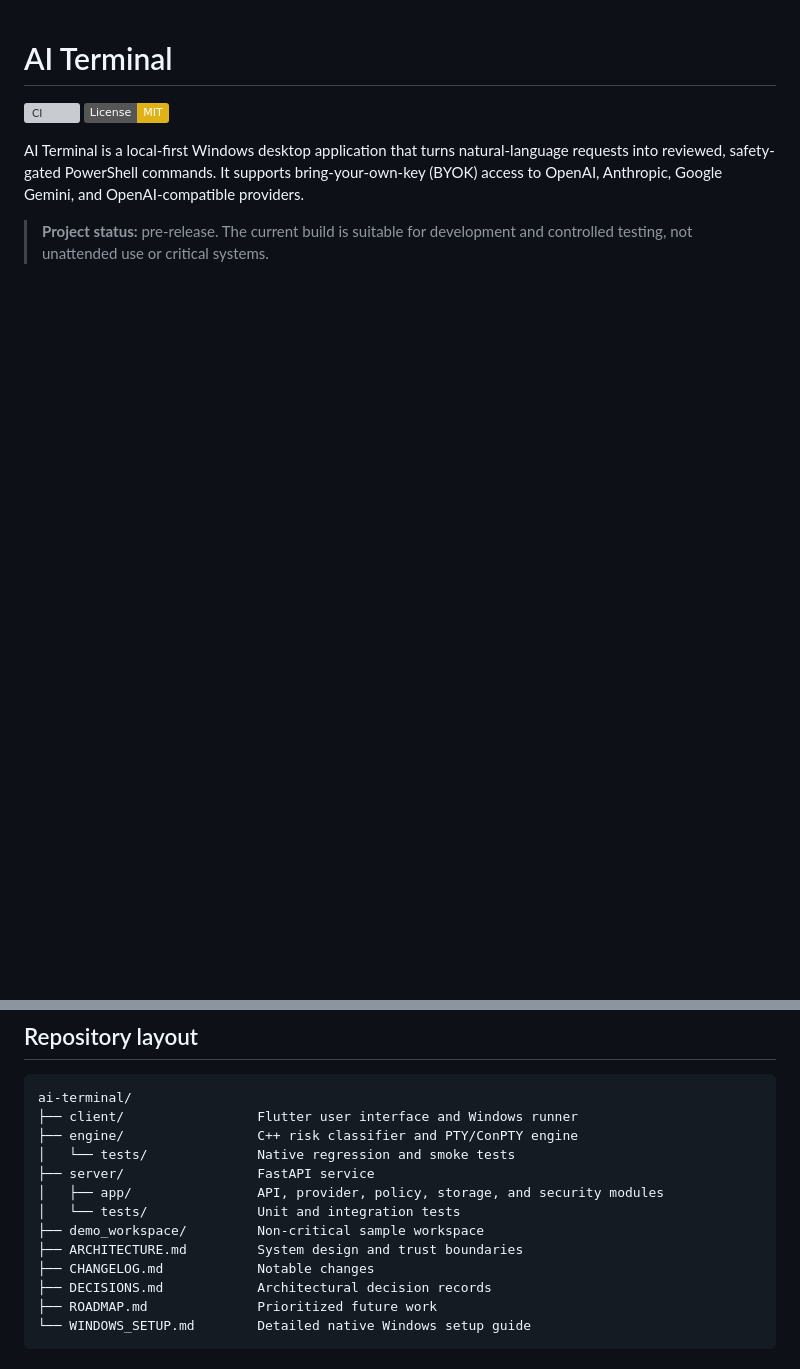
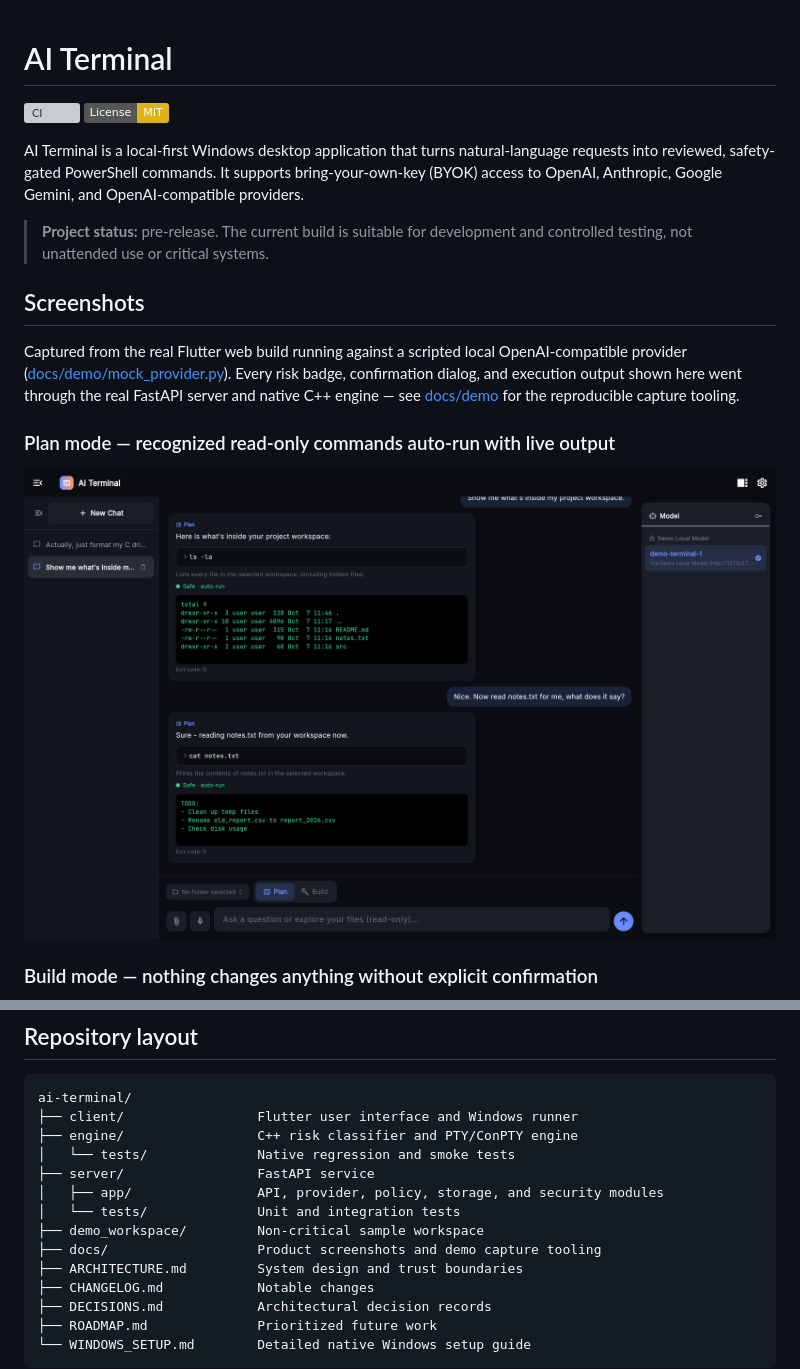
Before and after one commit to seyedmohammadsinahosseini/ai-agent, a Markdown page: README.md, 2 parts joined by grey strips. GitHub-like rendering; pictures changed too: docs/images/01-plan-mode-auto-execution.png (added); badges without logos; blank space fills up the shorter version; grey boxes are pictures that could not be loaded.

```diff
--- a/README.md
+++ b/README.md
@@ -6,3 +6,18 @@
 AI Terminal is a local-first Windows desktop application that turns natural-language requests into reviewed, safety-gated PowerShell commands. It supports bring-your-own-key (BYOK) access to OpenAI, Anthropic, Google Gemini, and OpenAI-compatible providers.
 
 > **Project status:** pre-release. The current build is suitable for development and controlled testing, not unattended use or critical systems.
+
+## Screenshots
+
+Captured from the real Flutter web build running against a scripted local
+OpenAI-compatible provider ([docs/demo/mock_provider.py](docs/demo/mock_provider.py)).
+Every risk badge, confirmation dialog, and execution output shown here went
+through the real FastAPI server and native C++ engine — see
+[docs/demo](docs/demo) for the reproducible capture tooling.
+
+### Plan mode — recognized read-only commands auto-run with live output
+
+![Plan mode auto-execution](docs/images/01-plan-mode-auto-execution.png)
+
+### Build mode — nothing changes anything without explicit confirmation
+
@@ -99,6 +123,7 @@ ai-terminal/
 │   ├── app/                API, provider, policy, storage, and security modules
 │   └── tests/              Unit and integration tests
 ├── demo_workspace/         Non-critical sample workspace
+├── docs/                   Product screenshots and demo capture tooling
 ├── ARCHITECTURE.md         System design and trust boundaries
 ├── CHANGELOG.md            Notable changes
 ├── DECISIONS.md            Architectural decision records
```
Also changed, not shown: other parts of README.md (+9 -0 lines), docs/demo/README.md (added, +24 -0 lines), docs/images/00-overview.png (added), docs/images/02-build-mode-confirmed-execution.png (added), docs/images/03-blocked-catastrophic-command.png (added), docs/images/04-pending-confirmation-banner.png (added), docs/images/05-confirmation-dialog.png (added), 3 other files.
